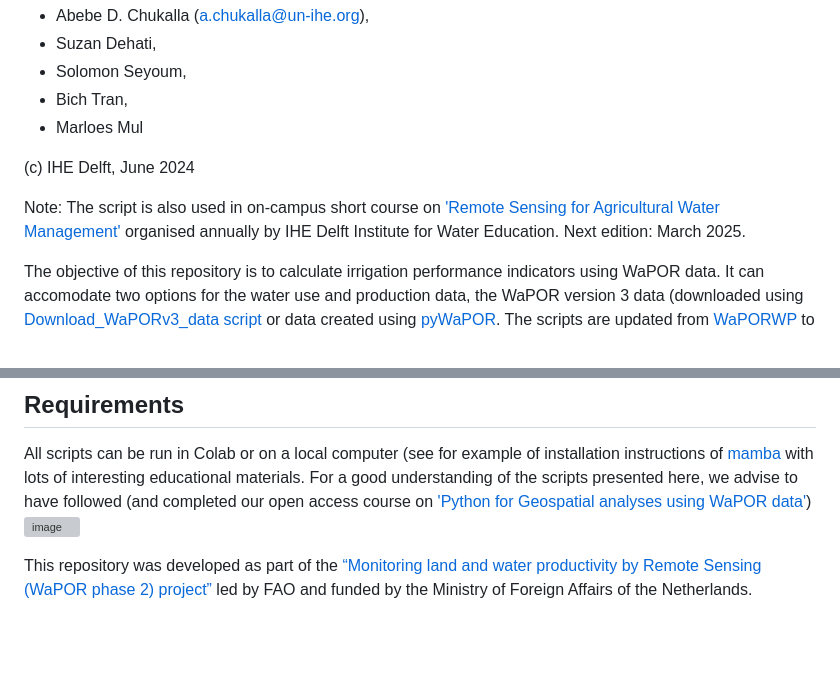
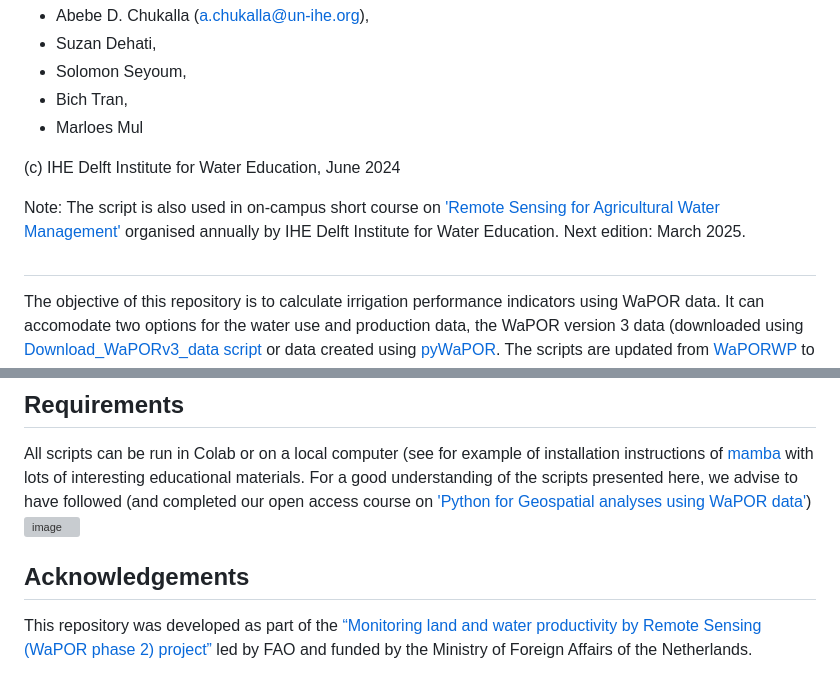
Before and after one commit to wateraccounting/WaPORIPA, a Markdown page: README.md, 2 parts joined by grey strips. Rendered like a GitHub page; blank space fills up the shorter version; grey boxes are pictures that could not be loaded.

```diff
--- a/README.md
+++ b/README.md
@@ -7,10 +7,10 @@
 * Bich Tran,
 * Marloes Mul
 
-(c) IHE Delft, June 2024
+(c) IHE Delft Institute for Water Education, June 2024
 
 Note: The script is also used in on-campus short course on ['Remote Sensing for Agricultural Water Management'](https://www.un-ihe.org/courses/on-campus/remote-sensing-agricultural-water-management) organised annually by IHE Delft Institute for Water Education. Next edition: March 2025.
-
+#
 The objective of this repository is to calculate irrigation performance indicators using WaPOR data. It can accomodate two options for the water use and production data, the WaPOR version 3 data (downloaded using [Download_WaPORv3_data script](https://github.com/wateraccounting/WaPORMOOC/tree/main/1_WaPOR_download_colab) or data created using [pyWaPOR](https://bitbucket.org/cioapps/pywapor/src/master/). The scripts are updated from [WaPORWP](https://github.com/wateraccounting/WAPORWP) to allow for the use of WaPOR version 3 and pyWaPOR outputs. This repository consists of 5 modules:
 
 - Module 1: Calculate seasonal maps and resample WaPOR climate data (RET & PCP)
@@ -37,4 +37,5 @@ Over the coming period we will add more calculations, such as blue ET, crop wate
 All scripts can be run in Colab or on a local computer (see for example of installation instructions of [mamba](https://courses.gisopencourseware.org/mod/book/view.php?id=430&chapterid=1427) with lots of interesting educational materials. For a good understanding of the scripts presented here, we advise to have followed (and completed our open access course on ['Python for Geospatial analyses using WaPOR data'](https://ocw.un-ihe.org/user/index.php?id=272))
 ![image](https://github.com/wateraccounting/WaPORMOOC/blob/main/images/Banner%2Cpython%2CWaPOR.jpeg)
 
+## Acknowledgements
 This repository was developed as part of the [“Monitoring land and water productivity by Remote Sensing (WaPOR phase 2) project”](https://www.fao.org/in-action/remote-sensing-for-water-productivity/en/) led by FAO and funded by the Ministry of Foreign Affairs of the Netherlands.
```
